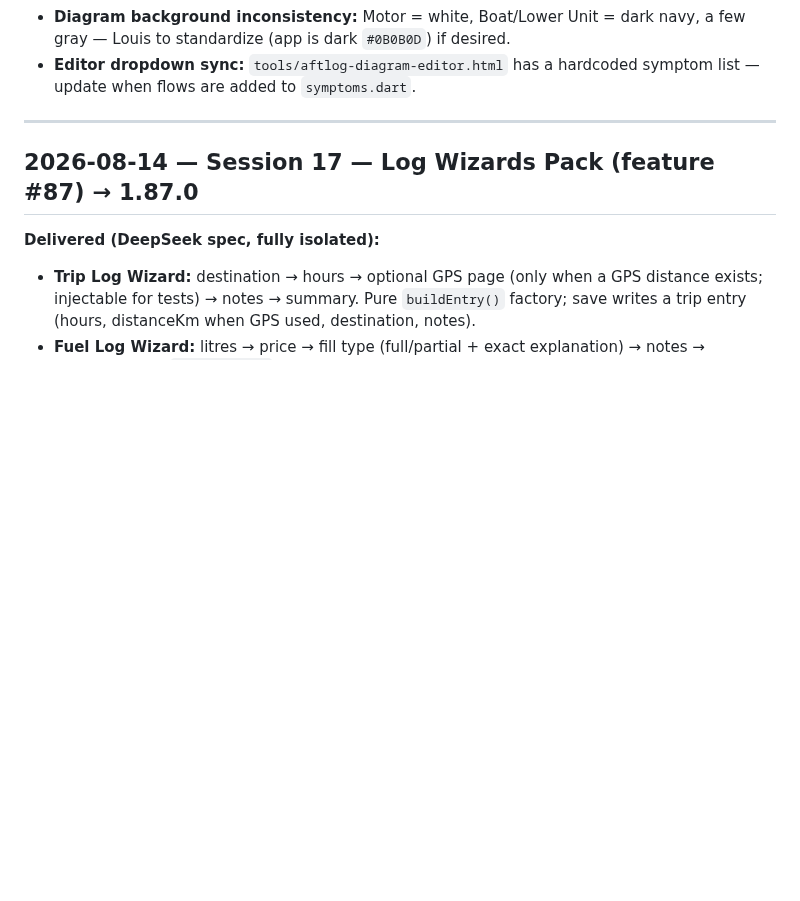
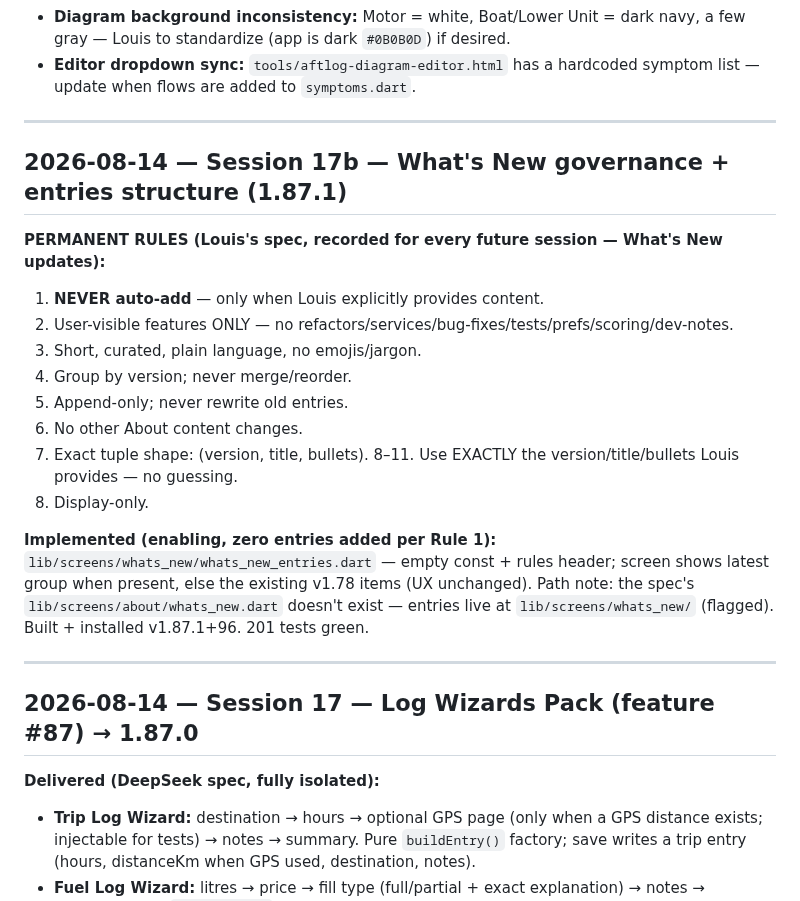
Before and after one commit to aftlog/aftlog-site, a Markdown page: AFTLOG-SESSION.md, the part around the change. Rendered like a GitHub page; blank space fills up the shorter version.

Commit message:
Session 17b log: What's New governance rules + entries structure (1.87.1)

```diff
--- a/AFTLOG-SESSION.md
+++ b/AFTLOG-SESSION.md
@@ -24,6 +24,23 @@
 - **Versioning (Decision #11 AMENDED 2026-08-13):** minor = number of shipped features per `FEATURES.md` (currently 50 → **1.50.0+40**). `./build.sh` = patch+1 (1.50.1+41) · `./build.sh --feature` = minor+1, patch→0 (1.51.0+41) — MUST be used for new features with FEATURES.md updated first. Release builds signed with aftlog-release.keystore. Never raw flutter build.
 - **Diagram background inconsistency:** Motor = white, Boat/Lower Unit = dark navy, a few gray — Louis to standardize (app is dark `#0B0B0D`) if desired.
 - **Editor dropdown sync:** `tools/aftlog-diagram-editor.html` has a hardcoded symptom list — update when flows are added to `symptoms.dart`.
+
+---
+
+## 2026-08-14 — Session 17b — What's New governance + entries structure (1.87.1)
+
+**PERMANENT RULES (Louis's spec, recorded for every future session — What's New updates):**
+1. **NEVER auto-add** — only when Louis explicitly provides content.
+2. User-visible features ONLY — no refactors/services/bug-fixes/tests/prefs/scoring/dev-notes.
+3. Short, curated, plain language, no emojis/jargon.
+4. Group by version; never merge/reorder.
+5. Append-only; never rewrite old entries.
+6. No other About content changes.
+7. Exact tuple shape: (version, title, bullets).
+8–11. Use EXACTLY the version/title/bullets Louis provides — no guessing.
+12. Display-only.
+
+**Implemented (enabling, zero entries added per Rule 1):** `lib/screens/whats_new/whats_new_entries.dart` — empty const + rules header; screen shows latest group when present, else the existing v1.78 items (UX unchanged). Path note: the spec's `lib/screens/about/whats_new.dart` doesn't exist — entries live at `lib/screens/whats_new/` (flagged). Built + installed v1.87.1+96. 201 tests green.
 
 ---
 
```
